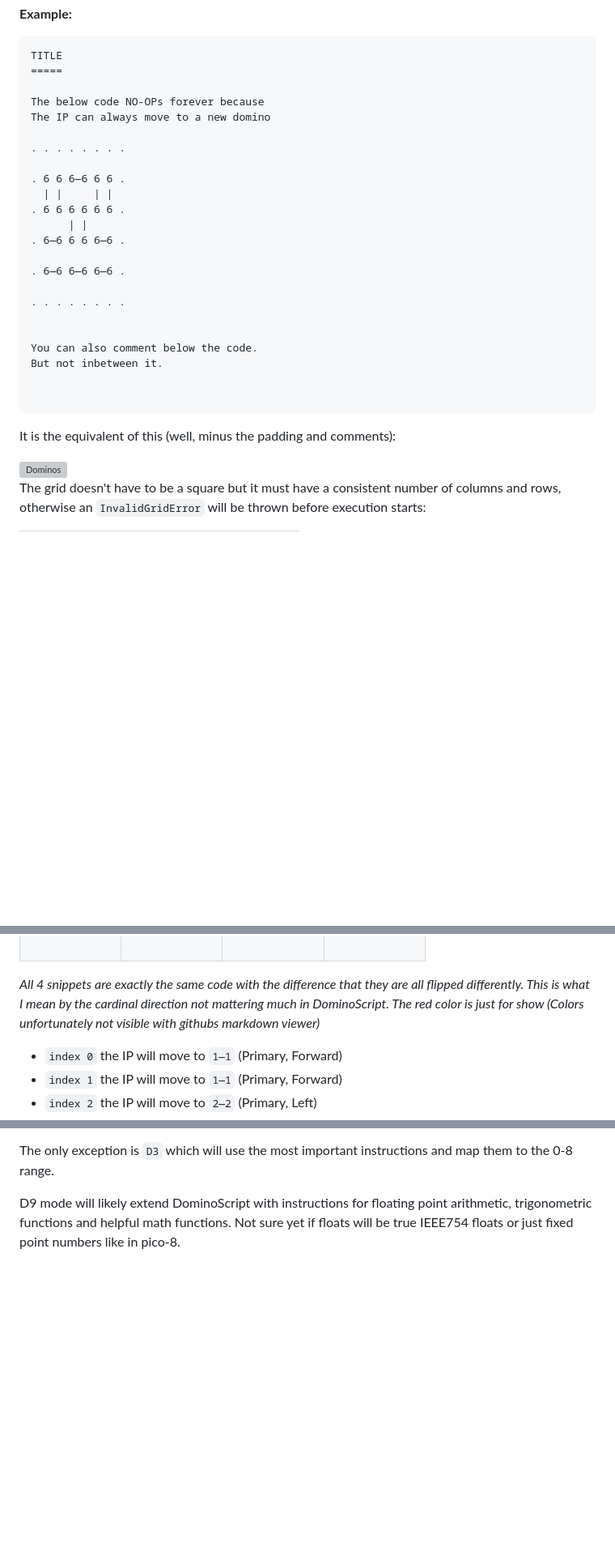
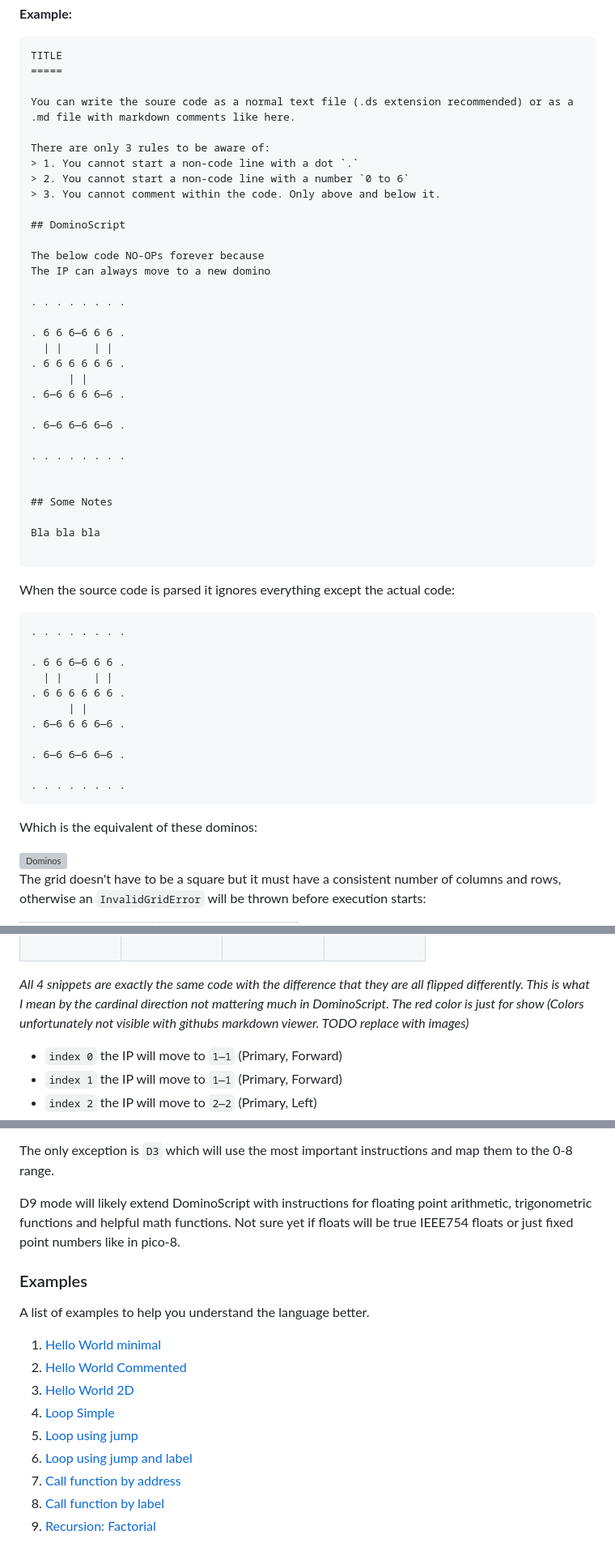
Before and after one commit to andreas-schoch/dominoscript, a Markdown page: readme.md, 3 parts joined by grey strips. Shown at 81% size. GitHub-like rendering; blank space fills up the shorter version; grey boxes are pictures that could not be loaded.

Commit message:
extend readme

````diff
--- a/readme.md
+++ b/readme.md
@@ -146,5 +148,14 @@ A text based format is used to represent domino pieces.
 TITLE
 =====
+
+You can write the soure code as a normal text file (.ds extension recommended) or as a .md file with markdown comments like here.
+
+There are only 3 rules to be aware of:
+> 1. You cannot start a non-code line with a dot `.`
+> 2. You cannot start a non-code line with a number `0 to 6`
+> 3. You cannot comment within the code. Only above and below it.
+
+## DominoScript
 
 The below code NO-OPs forever because
 The IP can always move to a new domino
@@ -162,13 +173,29 @@ The IP can always move to a new domino
 . . . . . . . .
 
 
-You can also comment below the code.
-But not inbetween it.
-
-
-</pre>
-
-It is the equivalent of this (well, minus the padding and comments):
+## Some Notes
+
+Bla bla bla
+
+```
+
+When the source code is parsed it ignores everything except the actual code:
+
+<pre class="ds i">
+. . . . . . . .
+
+. 6 6 6—6 6 6 .
+  | |     | |
+. 6 6 6 6 6 6 .
+      | |
+. 6—6 6 6 6—6 .
+
+. 6—6 6—6 6—6 .
+
+. . . . . . . .
+</pre>
+
+Which is the equivalent of these dominos:
 
 <img style="margin: 0.5rem 0 2rem;" src="docs/example-001-noop.png" alt="Dominos" width="400">
 
@@ -466,7 +492,7 @@ Which direction it chooses depends on the current "**Navigation Mode**". Here ar
 </tr>
 </table>
 
-*All 4 snippets are exactly the same code with the difference that they are all flipped differently. This is what I mean by the cardinal direction not mattering much in DominoScript. The <span style="color: salmon;">red</span> color is just for show (Colors unfortunately not visible with githubs markdown viewer)*
+*All 4 snippets are exactly the same code with the difference that they are all flipped differently. This is what I mean by the cardinal direction not mattering much in DominoScript. The <span style="color: salmon;">red</span> color is just for show (Colors unfortunately not visible with githubs markdown viewer. TODO replace with images)*
 
 - `index 0` the IP will move to `1—1` (Primary, Forward)
 - `index 1` the IP will move to `1—1` (Primary, Forward)
@@ -1619,6 +1645,21 @@ The only exception is `D3` which will use the most important instructions and ma
 
 D9 mode will likely extend DominoScript with instructions for floating point arithmetic, trigonometric functions and helpful math functions. Not sure yet if floats will be true IEEE754 floats or just fixed point numbers like in pico-8.
 
+### Examples
+
+A list of examples to help you understand the language better.
+
+1. [Hello World minimal](./examples/001_hello_world_minimal.ds)
+2. [Hello World Commented](./examples/002_hello_world_commented.md)
+3. [Hello World 2D](./examples/003_hello_world_2d.md)
+4. [Loop Simple](./examples/004_loop_simple.md)
+5. [Loop using jump](./examples/005_loop_using_jump.md)
+6. [Loop using jump and label](./examples/006_loop_using_jump_and_label.md)
+7. [Call function by address](./examples/007_calling_functions_by_address.md)
+8. [Call function by label](./examples//008_calling_functions_by_label.md)
+9. [Recursion: Factorial](./examples/009_recursive_factorial.md)
+
+
 <style>
   /* dominoscript looks a bit more readable when slightly styled */
     .ds {
````
Also changed, not shown: other parts of readme.md (+14 -13 lines).
